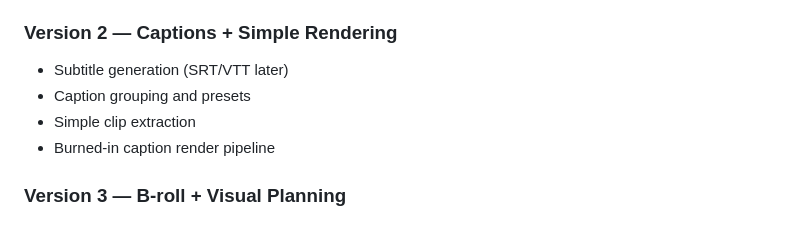
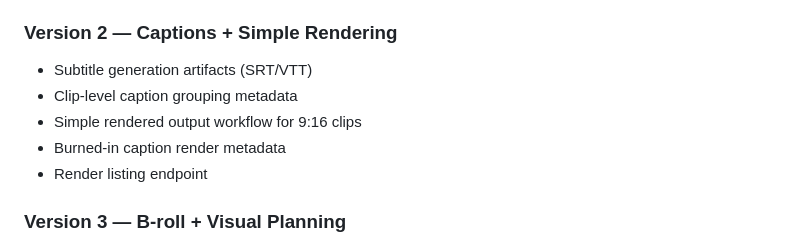
Before and after one commit to welcometohellhacker-lgtm/Drafft_API, a Markdown page: README.md, the part around the change. Drawn GitHub-style.

Commit message:
docs(v2): record caption and render milestone

```diff
--- a/README.md
+++ b/README.md
@@ -17,10 +17,11 @@ Final target: **Version 5**.
 - Persist upload, transcript, visual-plan, and clip-candidate artifacts
 
 ### Version 2 — Captions + Simple Rendering
-- Subtitle generation (SRT/VTT later)
-- Caption grouping and presets
-- Simple clip extraction
-- Burned-in caption render pipeline
+- Subtitle generation artifacts (SRT/VTT)
+- Clip-level caption grouping metadata
+- Simple rendered output workflow for 9:16 clips
+- Burned-in caption render metadata
+- Render listing endpoint
 
 ### Version 3 — B-roll + Visual Planning
 - B-roll prompt generation
```
